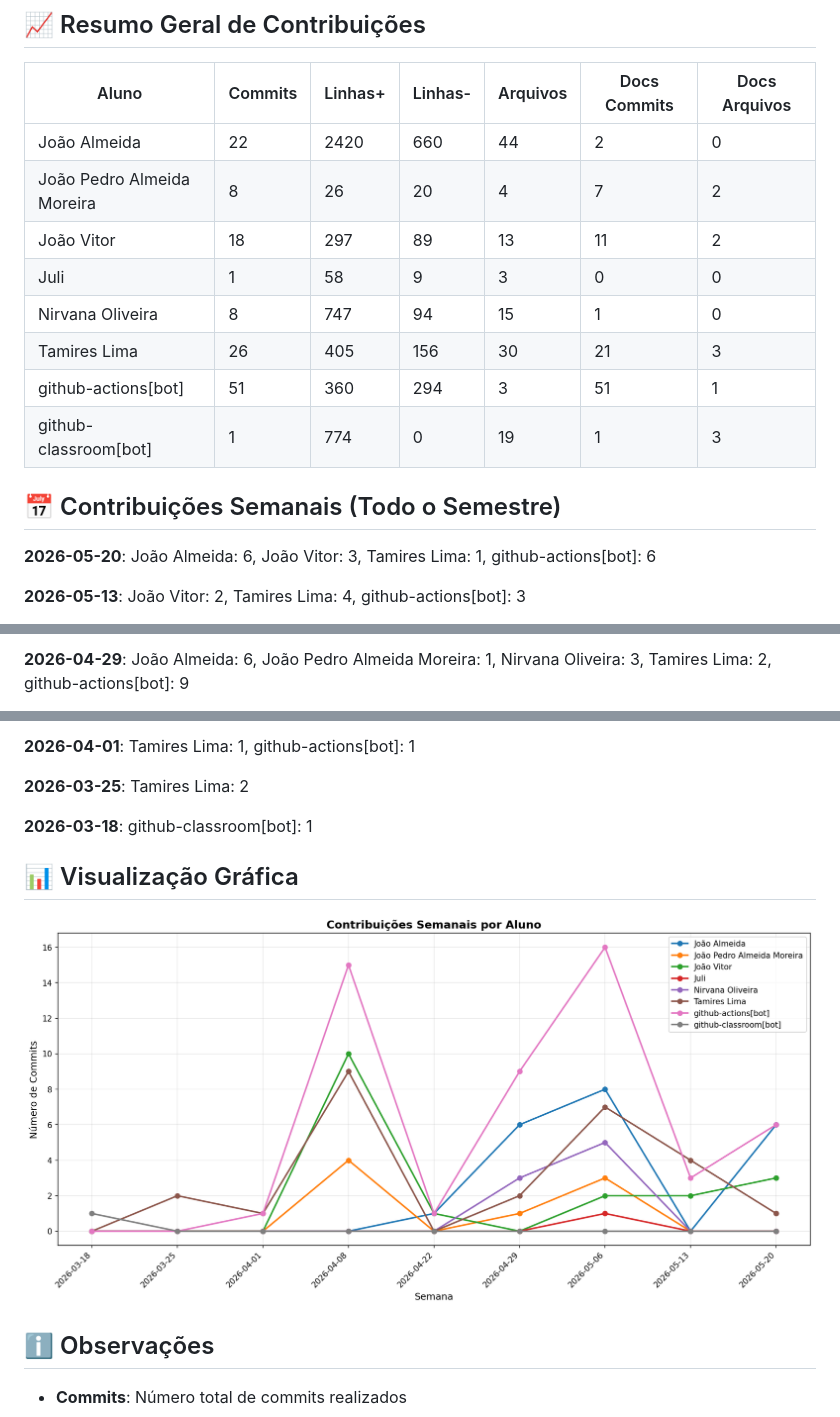
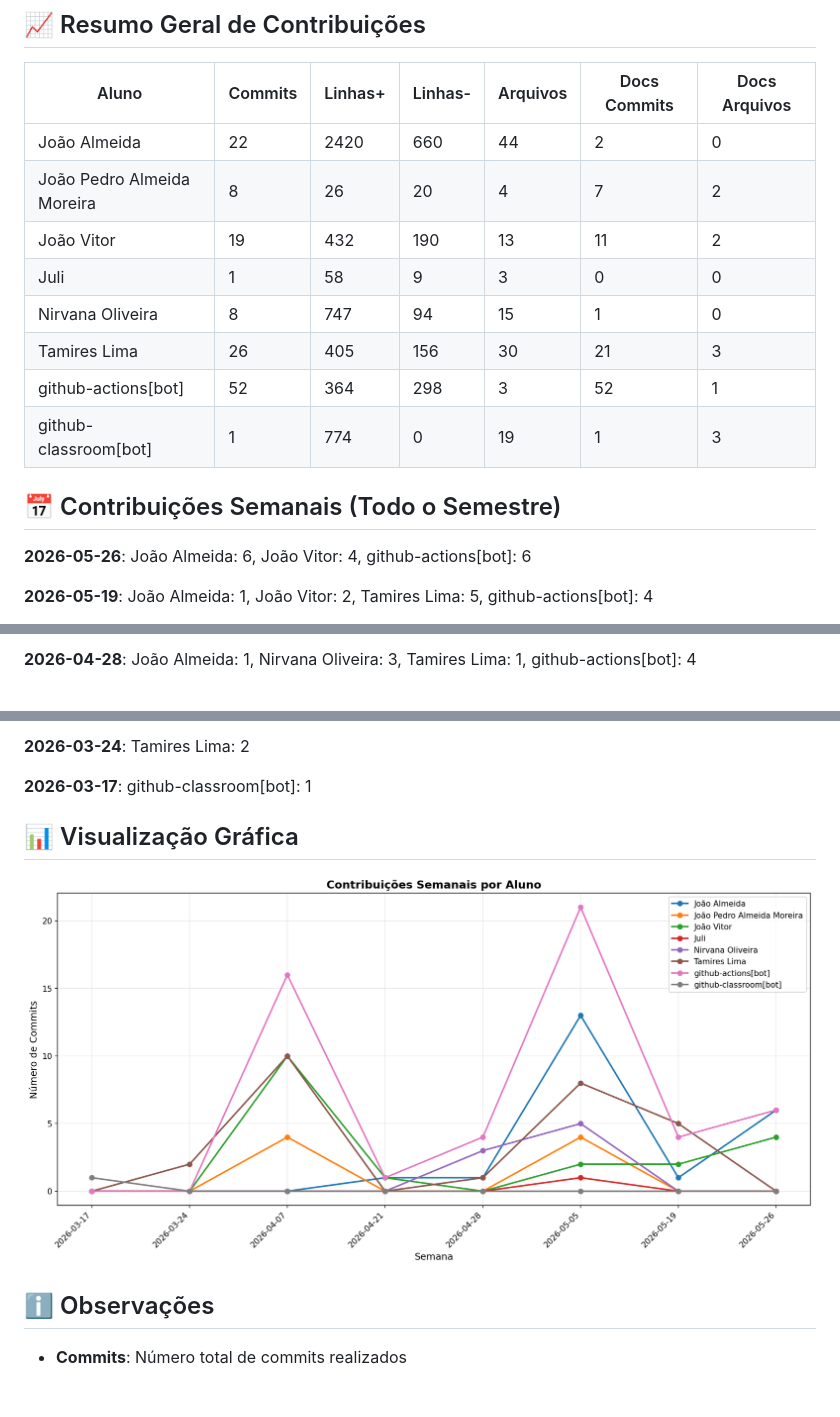
Before and after one commit to NirvanaHaydn/lucrae-gestao-financeira, a Markdown page: documentos/CONTRIBUTION_REPORT.md, 3 parts joined by grey strips. Drawn GitHub-style; pictures changed too: documentos/img/contribution-weekly.png; blank space fills up the shorter version.

Commit message:
Atualizações

```diff
--- a/documentos/CONTRIBUTION_REPORT.md
+++ b/documentos/CONTRIBUTION_REPORT.md
@@ -10,17 +10,17 @@
 |----------------------------|-----------|-----------|-----------|------------|----------------|-----------------|
 | João Almeida               |        22 |      2420 |       660 |         44 |              2 |               0 |
 | João Pedro Almeida Moreira |         8 |        26 |        20 |          4 |              7 |               2 |
-| João Vitor                 |        18 |       297 |        89 |         13 |             11 |               2 |
+| João Vitor                 |        19 |       432 |       190 |         13 |             11 |               2 |
 | Juli                       |         1 |        58 |         9 |          3 |              0 |               0 |
 | Nirvana Oliveira           |         8 |       747 |        94 |         15 |              1 |               0 |
 | Tamires Lima               |        26 |       405 |       156 |         30 |             21 |               3 |
-| github-actions[bot]        |        51 |       360 |       294 |          3 |             51 |               1 |
+| github-actions[bot]        |        52 |       364 |       298 |          3 |             52 |               1 |
 | github-classroom[bot]      |         1 |       774 |         0 |         19 |              1 |               3 |
 
 
 ## 📅 Contribuições Semanais (Todo o Semestre)
 
-**2026-05-20**: João Almeida: 6, João Vitor: 3, Tamires Lima: 1, github-actions[bot]: 6
+**2026-05-26**: João Almeida: 6, João Vitor: 4, github-actions[bot]: 6
 
-**2026-05-13**: João Vitor: 2, Tamires Lima: 4, github-actions[bot]: 3
+**2026-05-19**: João Almeida: 1, João Vitor: 2, Tamires Lima: 5, github-actions[bot]: 4
 
@@ -28,3 +28,3 @@
 
-**2026-04-29**: João Almeida: 6, João Pedro Almeida Moreira: 1, Nirvana Oliveira: 3, Tamires Lima: 2, github-actions[bot]: 9
+**2026-04-28**: João Almeida: 1, Nirvana Oliveira: 3, Tamires Lima: 1, github-actions[bot]: 4
 
@@ -34,9 +34,7 @@
 
-**2026-04-01**: Tamires Lima: 1, github-actions[bot]: 1
+**2026-03-24**: Tamires Lima: 2
 
-**2026-03-25**: Tamires Lima: 2
-
-**2026-03-18**: github-classroom[bot]: 1
+**2026-03-17**: github-classroom[bot]: 1
 
 
 
```
Also changed, not shown: other parts of documentos/CONTRIBUTION_REPORT.md (+4 -4 lines), documentos/img/contribution-total.png, 1 other file.
